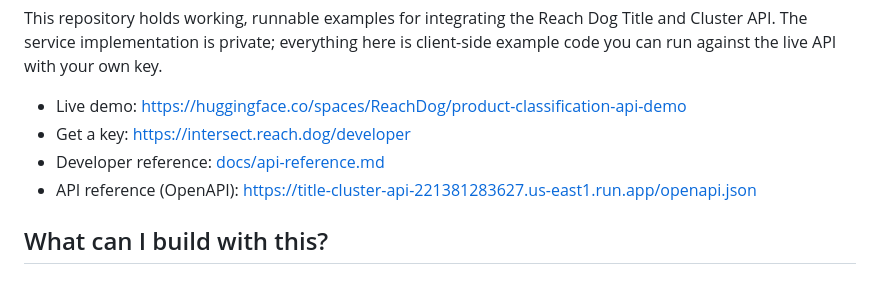
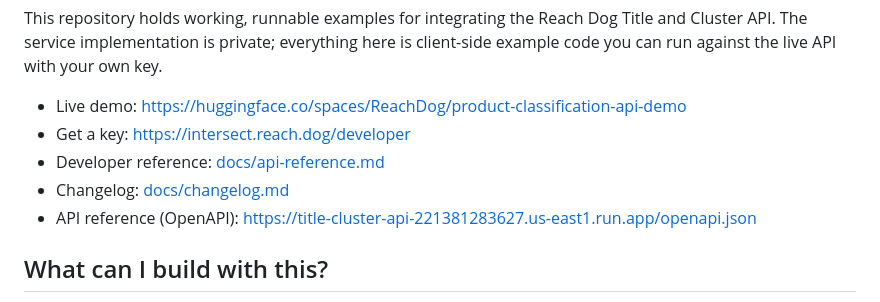
Before and after one commit to reachdog/title-cluster-api-examples, a Markdown page: README.md, the part around the change. GitHub-like rendering.

Commit message:
Add API changelog page

```diff
--- a/README.md
+++ b/README.md
@@ -7,6 +7,7 @@ This repository holds working, runnable examples for integrating the Reach Dog T
 - Live demo: https://huggingface.co/spaces/ReachDog/product-classification-api-demo
 - Get a key: https://intersect.reach.dog/developer
 - Developer reference: [docs/api-reference.md](docs/api-reference.md)
+- Changelog: [docs/changelog.md](docs/changelog.md)
 - API reference (OpenAPI): https://title-cluster-api-221381283627.us-east1.run.app/openapi.json
 
 ## What can I build with this?
```
Also changed, not shown: docs/changelog.md (added, +54 -0 lines).
